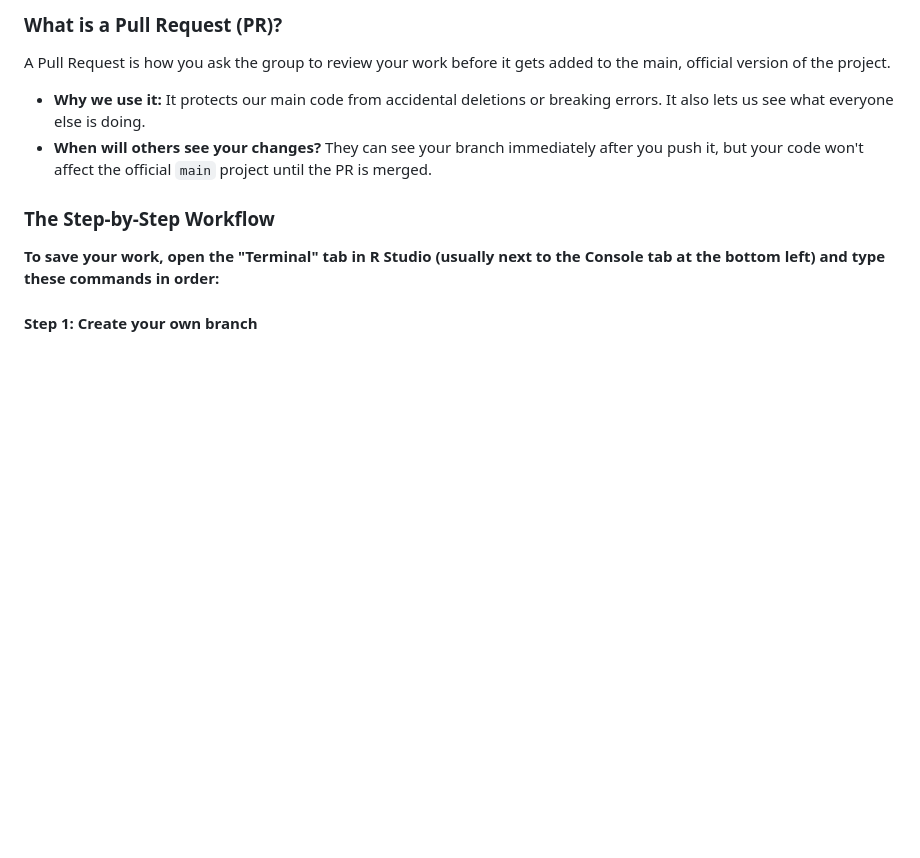
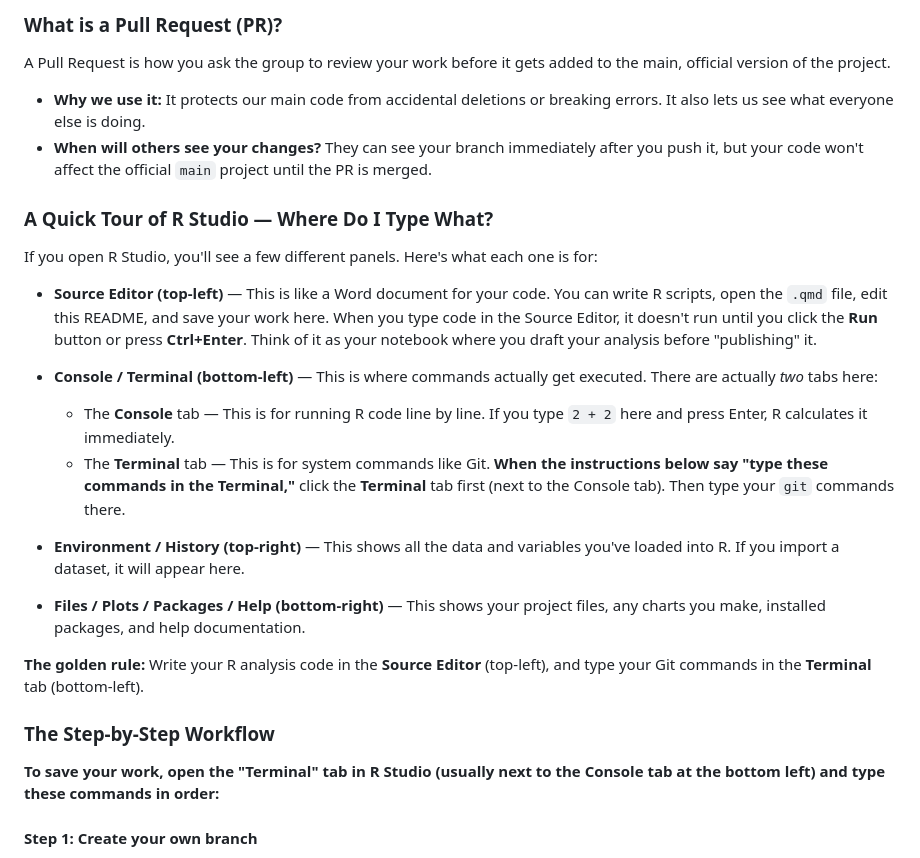
Before and after one commit to sakudiff/FINSTAD-Case-1, a Markdown page: README.md, the part around the change. Drawn GitHub-style; blank space fills up the shorter version.

Commit message:
Add R Studio tour section to help beginners understand Console vs Terminal vs Source Editor

```diff
--- a/README.md
+++ b/README.md
@@ -64,6 +64,25 @@ A Pull Request is how you ask the group to review your work before it gets added
 - **Why we use it:** It protects our main code from accidental deletions or breaking errors. It also lets us see what everyone else is doing.
 - **When will others see your changes?** They can see your branch immediately after you push it, but your code won't affect the official `main` project until the PR is merged.
 
+
+
+### A Quick Tour of R Studio — Where Do I Type What?
+
+If you open R Studio, you'll see a few different panels. Here's what each one is for:
+
+- **Source Editor (top-left)** — This is like a Word document for your code. You can write R scripts, open the `.qmd` file, edit this README, and save your work here. When you type code in the Source Editor, it doesn't run until you click the **Run** button or press **Ctrl+Enter**. Think of it as your notebook where you draft your analysis before "publishing" it.
+
+- **Console / Terminal (bottom-left)** — This is where commands actually get executed. There are actually *two* tabs here:
+  - The **Console** tab — This is for running R code line by line. If you type `2 + 2` here and press Enter, R calculates it immediately.
+  - The **Terminal** tab — This is for system commands like Git. **When the instructions below say "type these commands in the Terminal,"** click the **Terminal** tab first (next to the Console tab). Then type your `git` commands there.
+
+- **Environment / History (top-right)** — This shows all the data and variables you've loaded into R. If you import a dataset, it will appear here.
+
+- **Files / Plots / Packages / Help (bottom-right)** — This shows your project files, any charts you make, installed packages, and help documentation.
+
+**The golden rule:** Write your R analysis code in the **Source Editor** (top-left), and type your Git commands in the **Terminal** tab (bottom-left).
+
+
 ### The Step-by-Step Workflow
 
 **To save your work, open the "Terminal" tab in R Studio (usually next to the Console tab at the bottom left) and type these commands in order:**
```
